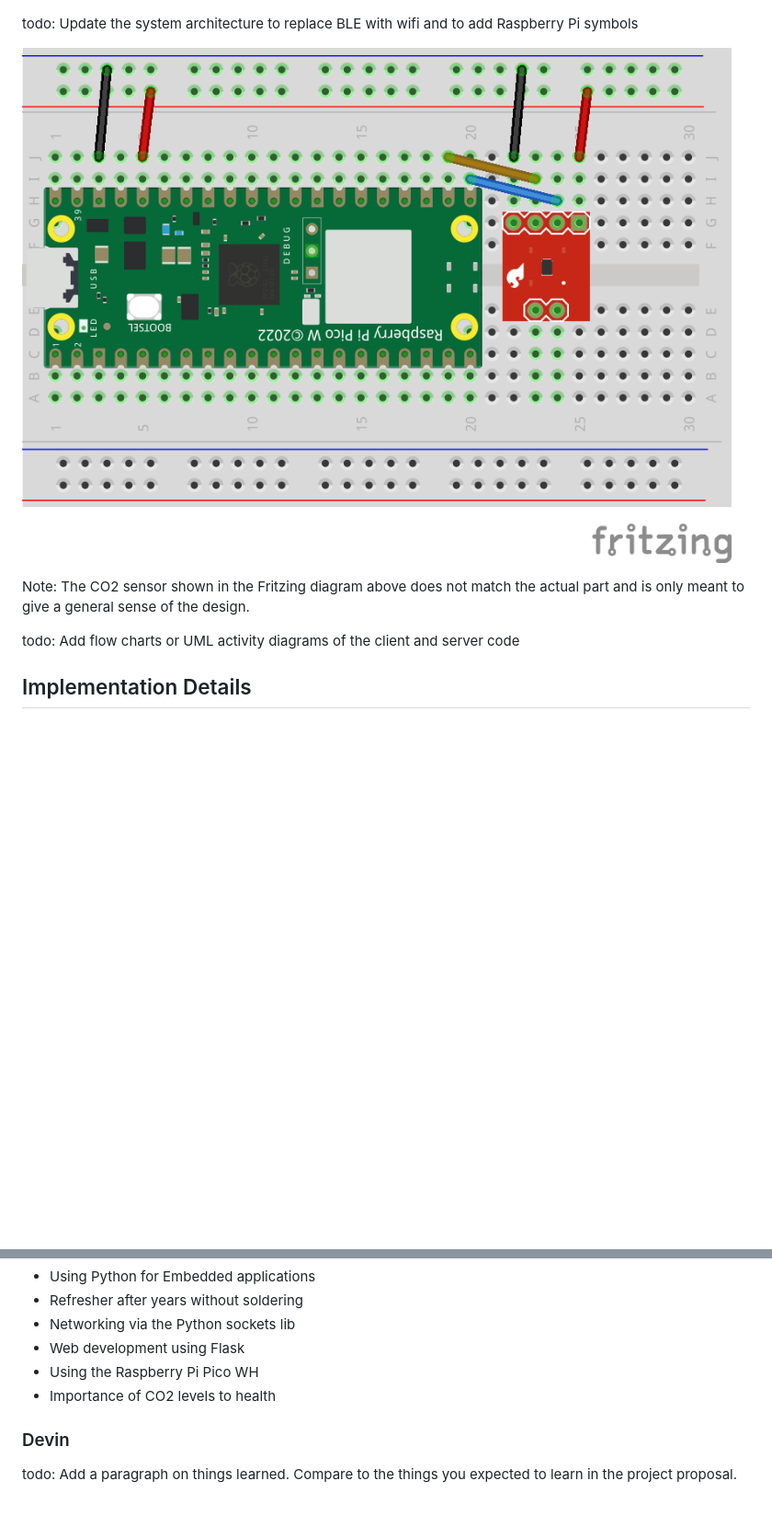
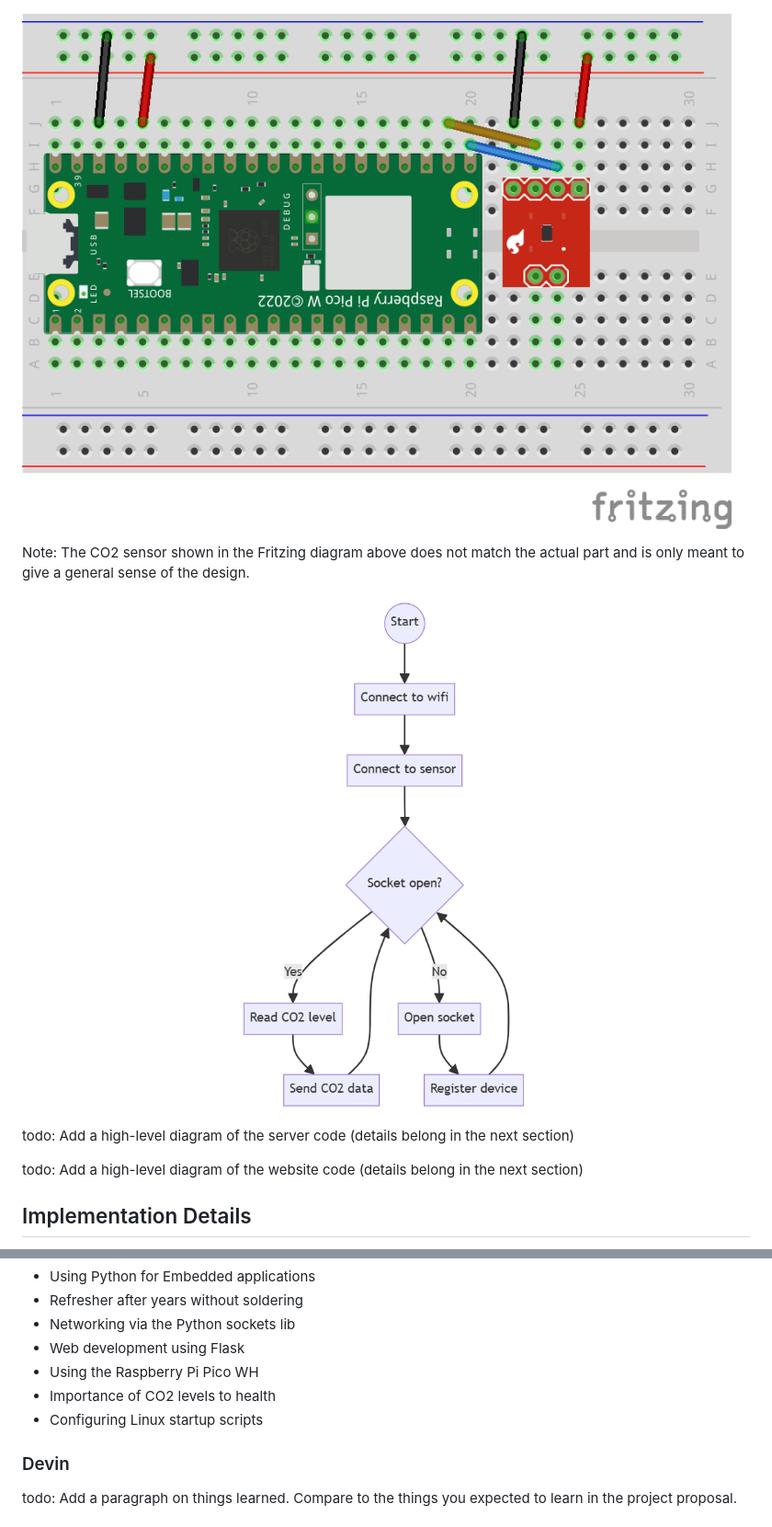
Before and after one commit to EricSchrock/co2-monitor, a Markdown page: submissions/report.md, 2 parts joined by grey strips. Shown: that part at 92% size. Rendered like a GitHub page; pictures changed too: images/sensor-flow.png (added); blank space fills up the shorter version.

Commit message:
Added flow chart of sensor code

```diff
--- a/submissions/report.md
+++ b/submissions/report.md
@@ -30,13 +30,15 @@ Each sensor consists of a Raspberry Pi Pico WH connected to a CO2 sensor over I2
 
 ![System Architecture](../images/system.png)
 
-todo: Update the system architecture to replace BLE with wifi and to add Raspberry Pi symbols
-
-![Layout of Individual Sensor](../images/sensor.png)
+![Sensor Layout](../images/sensor.png)
 
 Note: The CO2 sensor shown in the Fritzing diagram above does not match the actual part and is only meant to give a general sense of the design.
 
-todo: Add flow charts or UML activity diagrams of the client and server code
+![Sensor Flow Chart](../images/sensor-flow.png)
+
+todo: Add a high-level diagram of the server code (details belong in the next section)
+
+todo: Add a high-level diagram of the website code (details belong in the next section)
 
 
 ## Implementation Details
@@ -119,6 +121,7 @@ Ideas
 * Web development using Flask
 * Using the Raspberry Pi Pico WH
 * Importance of CO2 levels to health
+* Configuring Linux startup scripts
 
 
 ### Devin
```
Also changed, not shown: 2 other files.
